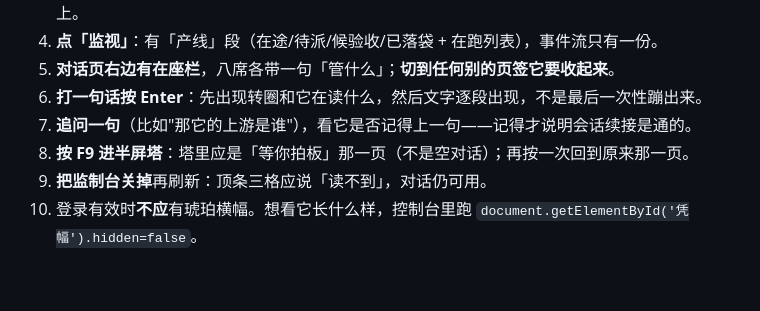
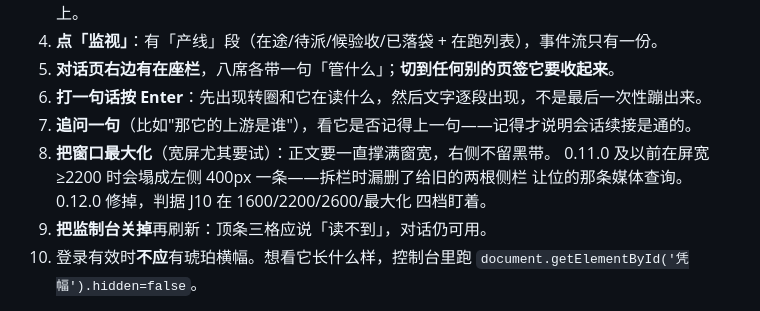
Before and after one commit to suxing412/gamedev-terminal-legacy, a Markdown page: README.md, the part around the change. Rendered like a GitHub page; blank space fills up the shorter version.

Commit message:
README：验收清单第 8 条从「按 F9 进半屏塔」改成「最大化看正文撑不撑满」
半屏 0.12.0 已删除，那一条验不到东西了。换成这次真正修掉的那件事——
它正是从清单里漏出去的：清单第 1 条只说「主区只有一栏、横向无溢出」，
而三列布局下横向确实不溢出（.台 是 2560，只是 .话栏 只占了 400），
第 1 条照样过。所以新写的第 8 条点名要求最大化，且写明宽屏尤其要试。

Co-Authored-By: Claude Opus 5 <noreply@anthropic.com>

```diff
--- a/README.md
+++ b/README.md
@@ -140,7 +140,9 @@ npm run 镜像
 5. **对话页右边有在座栏**，八席各带一句「管什么」；**切到任何别的页签它要收起来**。
 6. **打一句话按 Enter**：先出现转圈和它在读什么，然后文字逐段出现，不是最后一次性蹦出来。
 7. **追问一句**（比如"那它的上游是谁"），看它是否记得上一句——记得才说明会话续接是通的。
-8. **按 F9 进半屏塔**：塔里应是「等你拍板」那一页（不是空对话）；再按一次回到原来那一页。
+8. **把窗口最大化**（宽屏尤其要试）：正文要一直撑满窗宽，右侧不留黑带。
+   0.11.0 及以前在屏宽 ≥2200 时会塌成左侧 400px 一条——拆栏时漏删了给旧的两根侧栏
+   让位的那条媒体查询。0.12.0 修掉，判据 J10 在 1600/2200/2600/最大化 四档盯着。
 9. **把监制台关掉**再刷新：顶条三格应说「读不到」，对话仍可用。
 10. 登录有效时**不应**有琥珀横幅。想看它长什么样，控制台里跑
    `document.getElementById('凭幅').hidden=false`。
```
